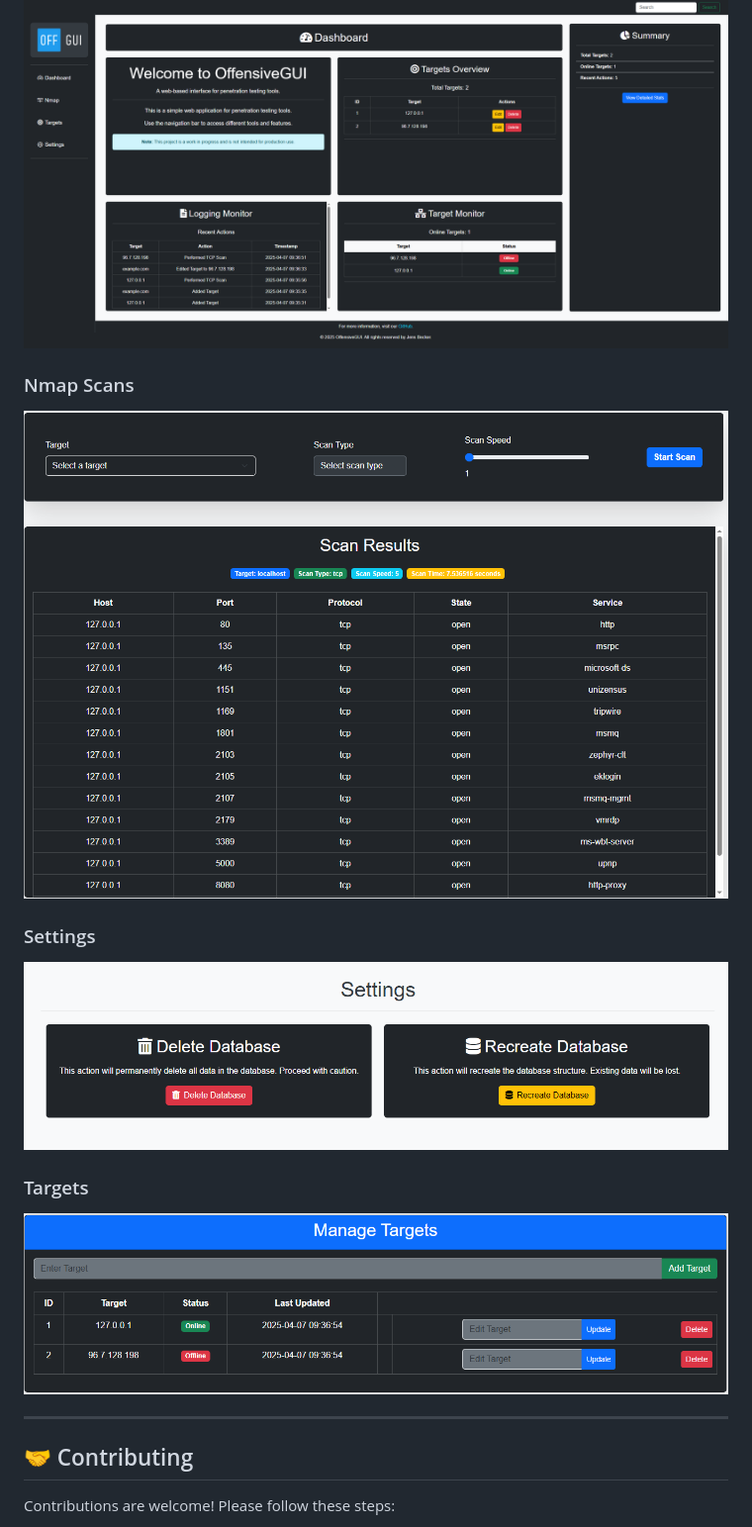
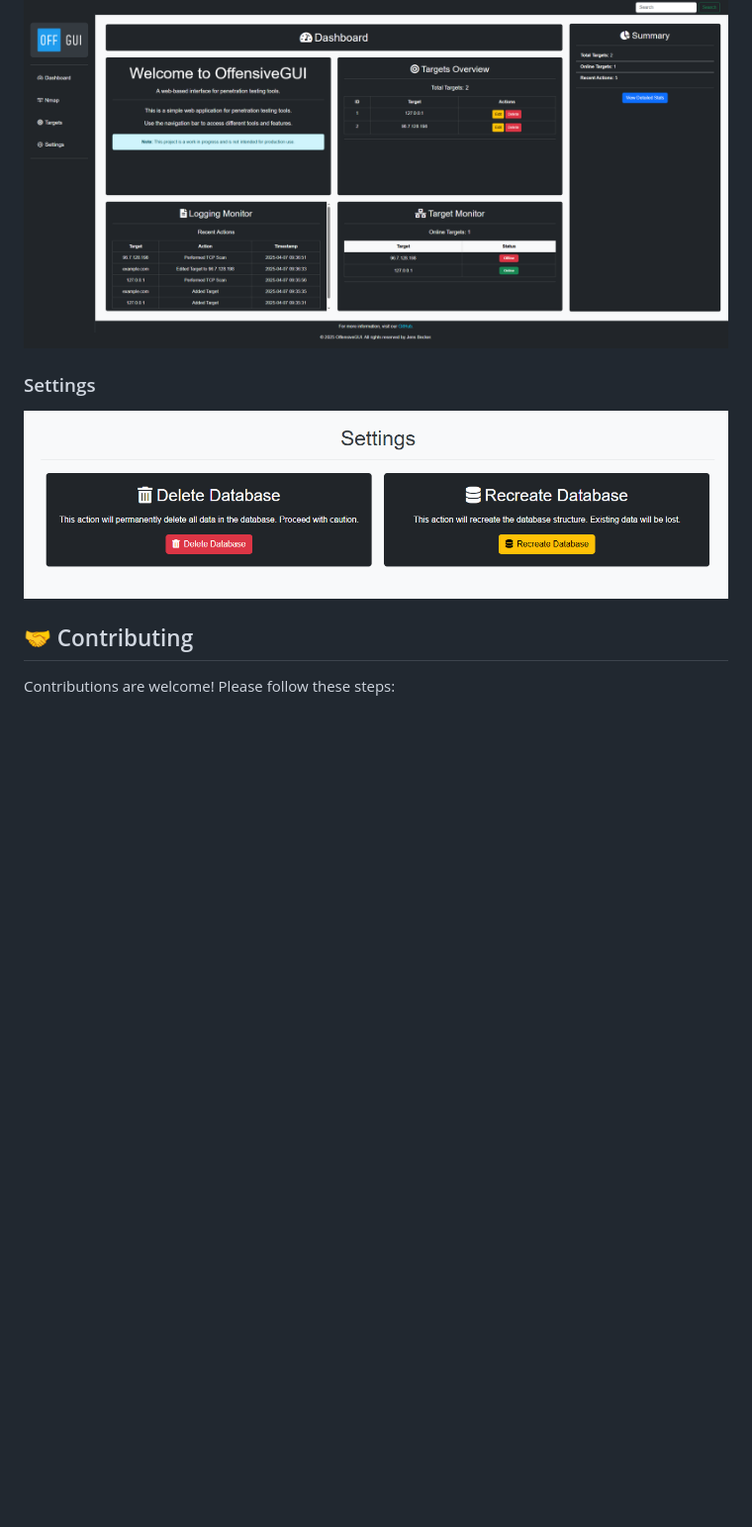
Before and after one commit to jensbecker-dev/OffensiveGUI, a Markdown page: README.md, the part around the change printed below. Shown: that part at 99% size. GitHub-like rendering; blank space fills up the shorter version.

```diff
--- a/README.md
+++ b/README.md
@@ -93,19 +94,9 @@ OffensiveGUI is a web-based application designed to simplify the use of offensiv
 
 ![Dashboard](screenshots/dashboard.png)
 
-### Nmap Scans
-
-![Nmap Scans](screenshots/nmap.png)
-
 ### Settings
 
 ![alt text](screenshots/settings.png)
-
-### Targets
-
-![alt text](screenshots/targets.png)
-
----
 
 ## 🤝 Contributing
 
```
Also changed, not shown: other parts of README.md (+60 -55 lines), image.png (deleted), static/images/logo.png (added), 4 other files.
